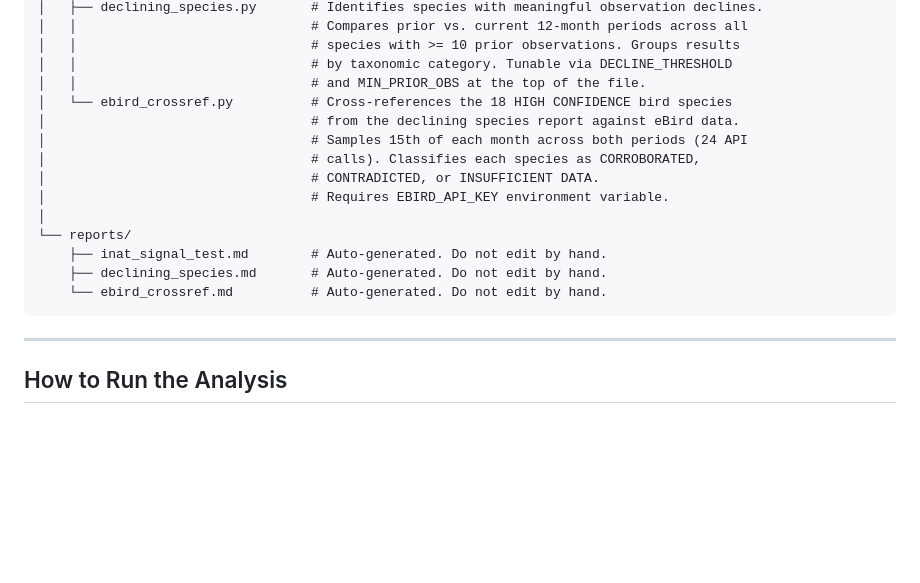
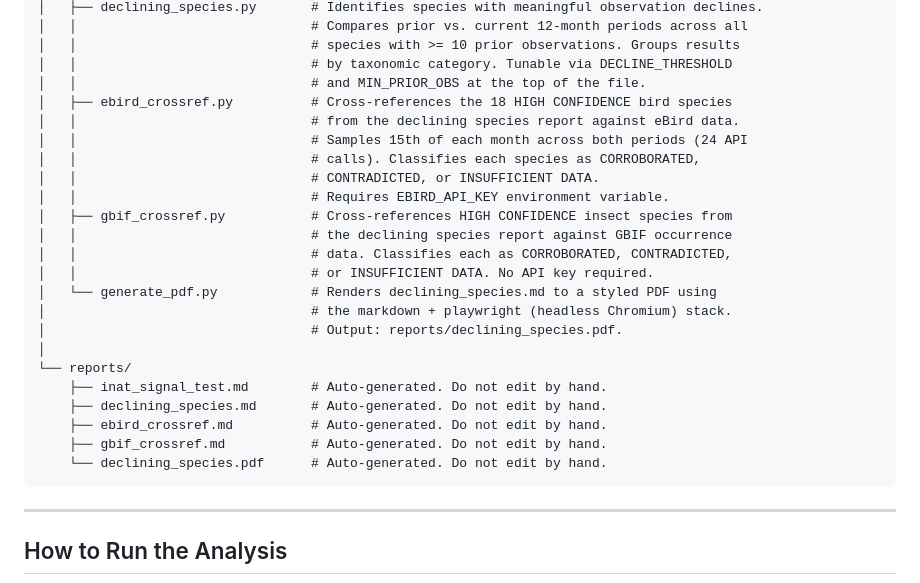
Before and after one commit to kellyandrewb-blip/front-range-wildlife, a Markdown page: CLAUDE.md, the part around the change. Rendered like a GitHub page; blank space fills up the shorter version.

Commit message:
Update CLAUDE.md file structure: add gbif_crossref.py, generate_pdf.py, and their output files
Co-Authored-By: Claude Sonnet 4.6 <noreply@anthropic.com>

````diff
--- a/CLAUDE.md
+++ b/CLAUDE.md
@@ -47,17 +47,26 @@ front-range-wildlife/
 │   │                              # species with >= 10 prior observations. Groups results
 │   │                              # by taxonomic category. Tunable via DECLINE_THRESHOLD
 │   │                              # and MIN_PRIOR_OBS at the top of the file.
-│   └── ebird_crossref.py          # Cross-references the 18 HIGH CONFIDENCE bird species
-│                                  # from the declining species report against eBird data.
-│                                  # Samples 15th of each month across both periods (24 API
-│                                  # calls). Classifies each species as CORROBORATED,
-│                                  # CONTRADICTED, or INSUFFICIENT DATA.
-│                                  # Requires EBIRD_API_KEY environment variable.
+│   ├── ebird_crossref.py          # Cross-references the 18 HIGH CONFIDENCE bird species
+│   │                              # from the declining species report against eBird data.
+│   │                              # Samples 15th of each month across both periods (24 API
+│   │                              # calls). Classifies each species as CORROBORATED,
+│   │                              # CONTRADICTED, or INSUFFICIENT DATA.
+│   │                              # Requires EBIRD_API_KEY environment variable.
+│   ├── gbif_crossref.py           # Cross-references HIGH CONFIDENCE insect species from
+│   │                              # the declining species report against GBIF occurrence
+│   │                              # data. Classifies each as CORROBORATED, CONTRADICTED,
+│   │                              # or INSUFFICIENT DATA. No API key required.
+│   └── generate_pdf.py            # Renders declining_species.md to a styled PDF using
+│                                  # the markdown + playwright (headless Chromium) stack.
+│                                  # Output: reports/declining_species.pdf.
 │
 └── reports/
     ├── inat_signal_test.md        # Auto-generated. Do not edit by hand.
     ├── declining_species.md       # Auto-generated. Do not edit by hand.
-    └── ebird_crossref.md          # Auto-generated. Do not edit by hand.
+    ├── ebird_crossref.md          # Auto-generated. Do not edit by hand.
+    ├── gbif_crossref.md           # Auto-generated. Do not edit by hand.
+    └── declining_species.pdf      # Auto-generated. Do not edit by hand.
 ```
 
 ---
````
